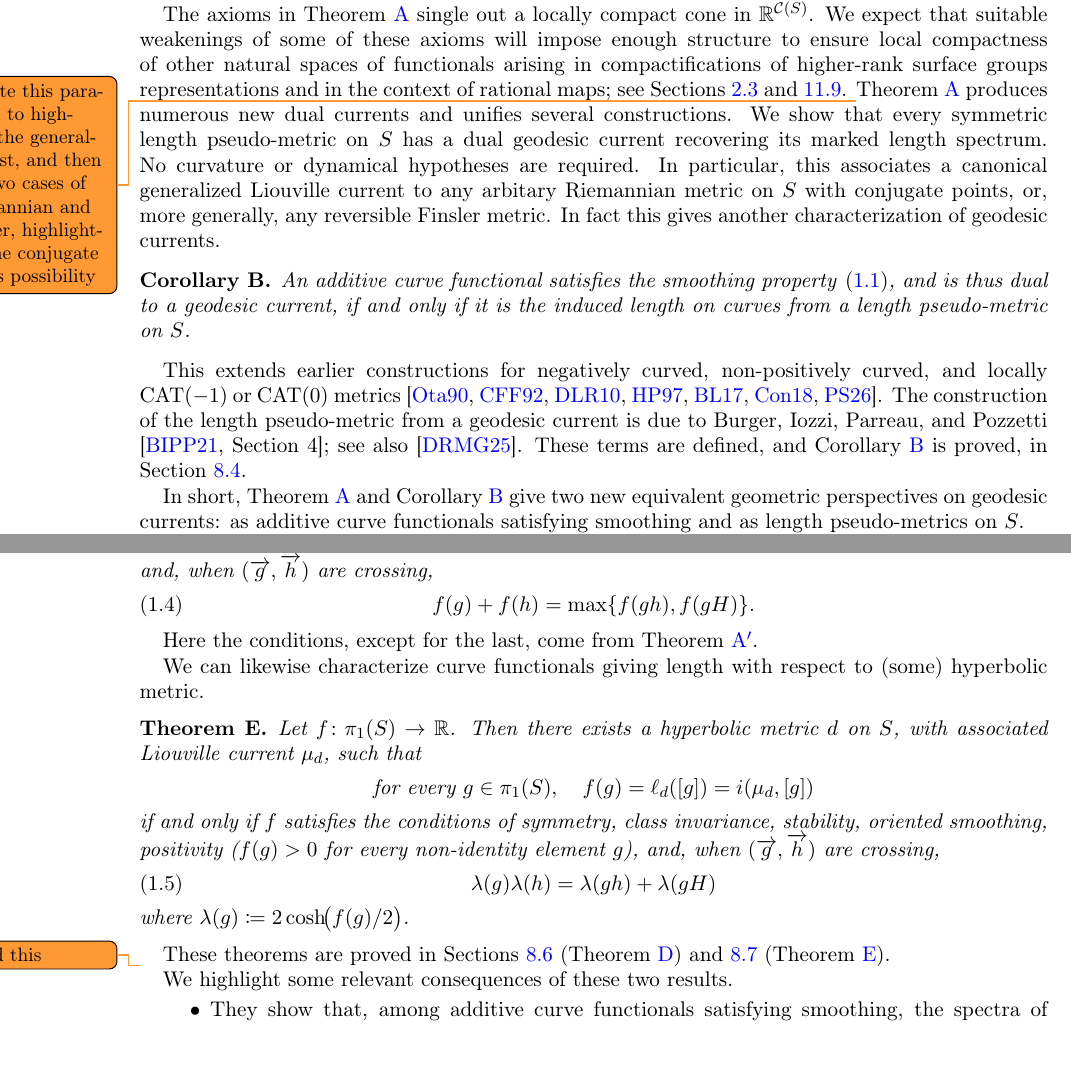
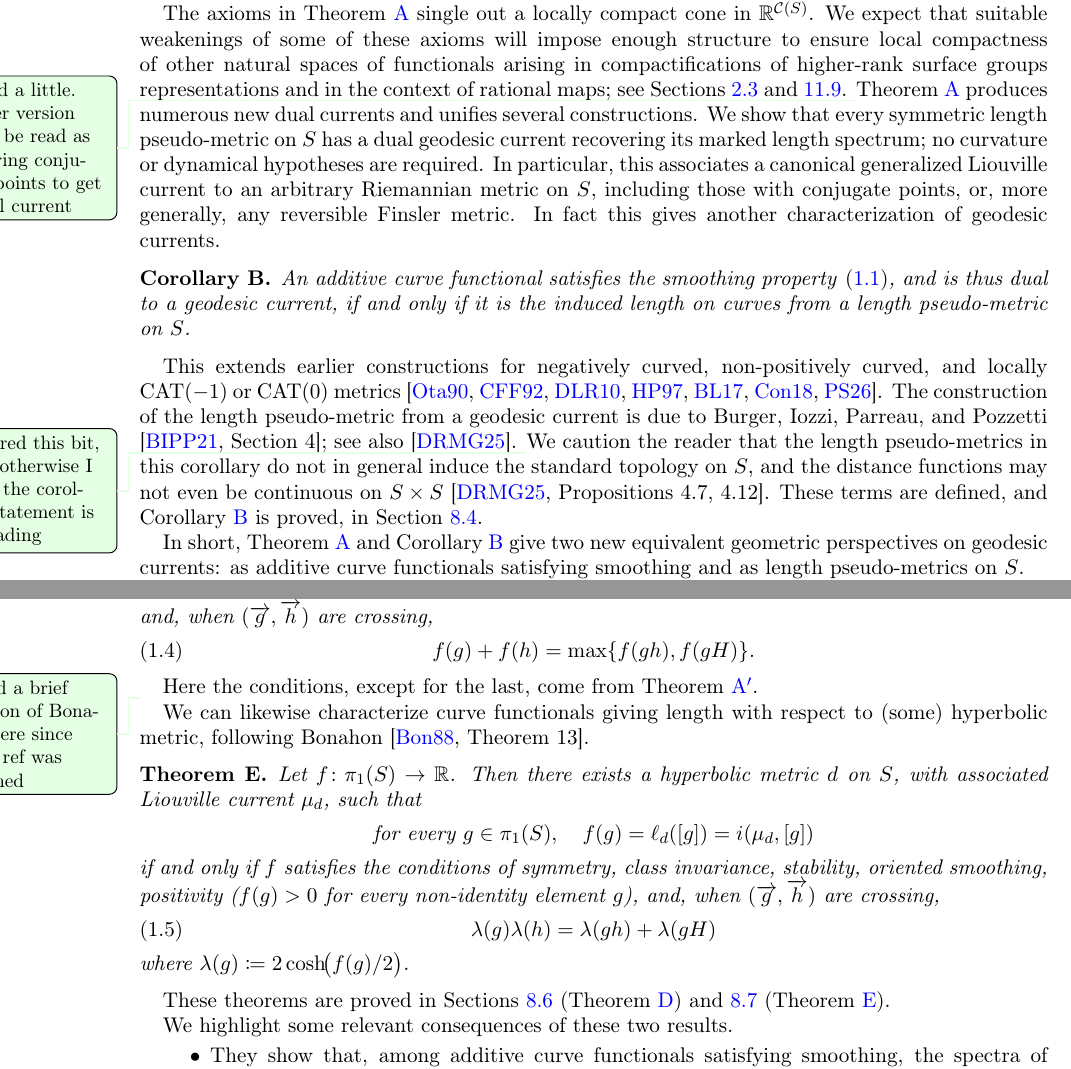
Before and after one commit to dpthurst/Currents-and-intersections, a LaTeX paper (Intersections.tex, which reads intro.tex): two parts of pages 2 and 4 of 101, joined at a grey line, cut so that both start at the same text, the shorter picture padded with empty space. Compiled offline with pdfLaTeX.

Commit message:
Minor response to edits

```diff
--- a/intro.tex
+++ b/intro.tex
@@ -112,10 +113,16 @@ compactness of other natural spaces of functionals arising in
 compactifications of higher-rank surface groups representations and in
 the context of rational maps; see Sections~\ref{subsec:examples}
 and~\ref{sec:local-compactness}.
-\DMGtodo{rewrote this paragraph to highlight the generality first, and then the two cases of Riemannian and Finsler, highlighting the conjugate points possibility}
+\DPTfyi{Edited a little. Earlier version could be read as requiring
+  conjugate points to get a dual current}
 Theorem~\ref{thm:intersect} produces numerous new dual currents and
-unifies several constructions.  We show that every symmetric length pseudo-metric on $S$ has a dual geodesic current recovering its marked length spectrum. No curvature or dynamical hypotheses are required.
-In particular, this associates a canonical generalized Liouville current to any arbitary Riemannian metric on $S$ with conjugate points, or, more generally, any reversible Finsler metric. In fact this gives another characterization of geodesic
+unifies several constructions.  We show that every symmetric length
+pseudo-metric on $S$ has a dual geodesic current recovering its marked
+length spectrum; no curvature or dynamical hypotheses are required.
+In particular, this associates a canonical generalized Liouville
+current to an arbitrary Riemannian metric on~$S$, including those with
+conjugate points, or, more generally, any reversible Finsler metric.
+In fact this gives another characterization of geodesic
 currents.
 \begin{maincor}
   \label{maincor:length_dual}
@@ -130,11 +137,13 @@ non-positively curved, and locally $\CAT(-1)$ or $\CAT(0)$ metrics \cite{Otal90:
 The construction of the length pseudo-metric from a geodesic current
 is due to Burger, Iozzi, Parreau, and Pozzetti
 \cite[Section~4]{BIPP21:Systoles}; see also \cite{dRMG22:Duals}.
-\begin{comment}
+\DPTfyi{Restored this bit, since otherwise I think the corollary
+  statement is misleading}
 We caution the reader that the length pseudo-metrics in this corollary
 do not in general
 induce the standard topology on~$S$, and the distance functions may
-not even be continuous on $S \times S$ \cite[Propositions 4.7, 4.12]{dRMG22:Duals}.\end{comment}
+not even be continuous on $S \times S$ \cite[Propositions 4.7,
+4.12]{dRMG22:Duals}.
 These terms are defined, and Corollary~\ref{maincor:length_dual} is
 proved, in Section~\ref{subsec:length-metrics}.
 
@@ -269,8 +278,9 @@ f(g)+f(h)=\max\{f(gh),f(gH)\}.
 Here the conditions, except for the last, come from
 Theorem~\ref{thm:intersections_group}.
 
+\DPTfyi{Added a brief mention of Bonahon here since other ref was trimmed}
 We can likewise characterize curve functionals giving length with respect to
-(some) hyperbolic metric.
+(some) hyperbolic metric, following Bonahon \cite[Theorem~13]{Bonahon88:GeodesicCurrent}.
 \begin{mainthm}
 \label{thm:hyp-char}
 Let $f \colon \pi_1(S) \to \mathbb{R}$.
@@ -291,17 +301,16 @@ and, when $(\ora{g},\ora{h})$ are crossing,
 where $\lambda(g)\coloneqq 2\cosh\!\bigl(f(g)/2\bigr)$.
 \end{mainthm}
 
-
-
-\begin{comment}Theorem~\ref{thm:hyp-char} builds on Bonahon's characterization of
+\begin{comment}
+  Theorem~\ref{thm:hyp-char} builds on Bonahon's characterization of
 Liouville currents \cite[Theorem~13]{Bonahon88:GeodesicCurrent}, but
-is stated purely in terms of the curve functional.\end{comment}
+is stated purely in terms of the curve functional.
+\end{comment}
 
 These theorems are proved in Sections \ref{subsec:laminations}
 (Theorem~\ref{thm:lam-char}) and~\ref{subsec:liouville}
 (Theorem~\ref{thm:hyp-char}).
 
-\DMGtodo{edited this}
 We highlight some relevant consequences of these two results.
 
 \begin{itemize}
```
Also changed, not shown: background.tex (+2 -2 lines), questions.tex (+2 -1 lines), skora.tex (+1 -1 lines), special-classes.tex (+4 -3 lines), intro.tex (14 more changed lines).
